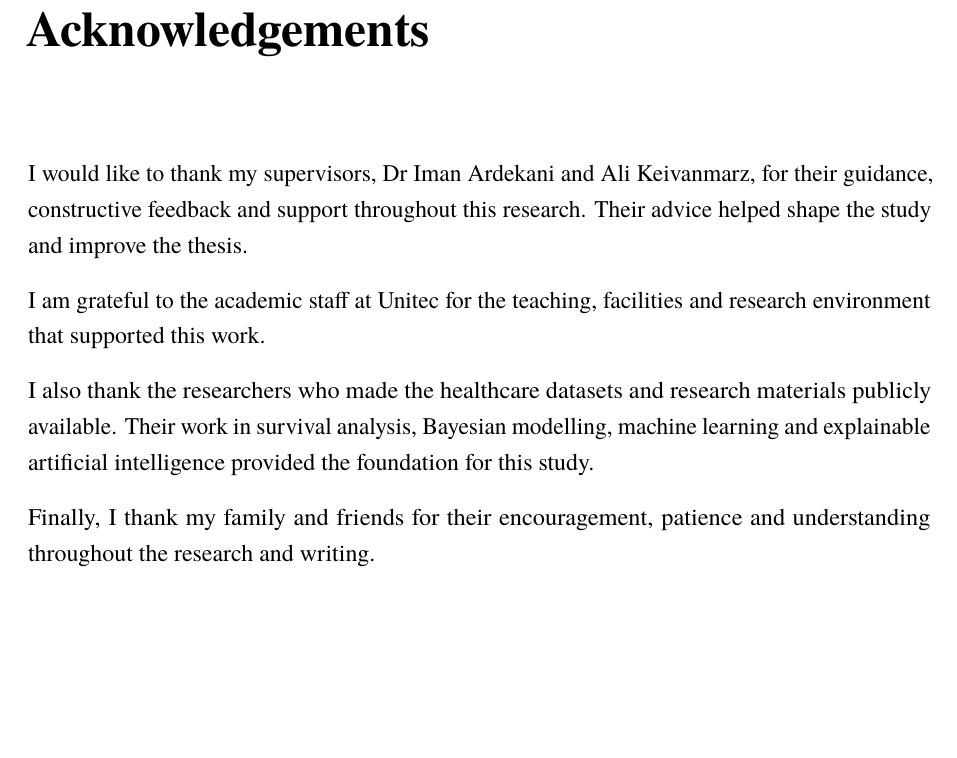
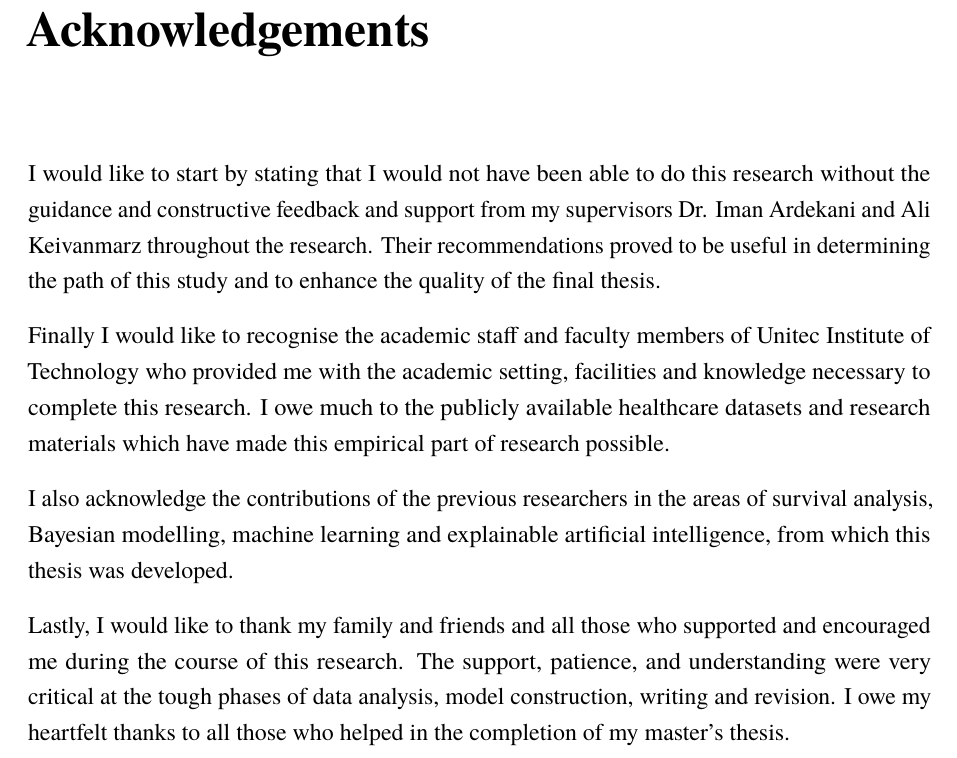
Before and after one commit to ravivramchandani/Bayesian-COX, a LaTeX thesis (Main.tex, which reads ack.tex): part of page 2 of 128, cut so that both start at the same text, the shorter picture padded with empty space. Compiled offline with pdfLaTeX.

Commit message:
Update on Overleaf.

```diff
--- a/ack.tex
+++ b/ack.tex
@@ -1,7 +1,19 @@
-I would like to thank my supervisors, Dr Iman Ardekani and Ali Keivanmarz, for their guidance, constructive feedback and support throughout this research. Their advice helped shape the study and improve the thesis.
+I would like to start by stating that I would not have been able to do this research without the
+guidance and constructive feedback and support from my supervisors Dr. Iman Ardekani and Ali
+Keivanmarz throughout the research. Their recommendations proved to be useful in determining
+the path of this study and to enhance the quality of the final thesis.
 
-I am grateful to the academic staff at Unitec for the teaching, facilities and research environment that supported this work.
+Finally I would like to recognise the academic staff and faculty members of Unitec Institute of
+Technology who provided me with the academic setting, facilities and knowledge necessary to
+complete this research.
+I owe much to the publicly available healthcare datasets and research materials which have
+made this empirical part of research possible.
 
-I also thank the researchers who made the healthcare datasets and research materials publicly available. Their work in survival analysis, Bayesian modelling, machine learning and explainable artificial intelligence provided the foundation for this study.
+I also acknowledge the contributions of the
+previous researchers in the areas of survival analysis, Bayesian modelling, machine learning and
+explainable artificial intelligence, from which this thesis was developed.
 
-Finally, I thank my family and friends for their encouragement, patience and understanding throughout the research and writing.
+Lastly, I would like to thank my family and friends and all those who supported and encouraged
+me during the course of this research. The support, patience, and understanding were very
+critical at the tough phases of data analysis, model construction, writing and revision.
+I owe my heartfelt thanks to all those who helped in the completion of my master’s thesis.
```
